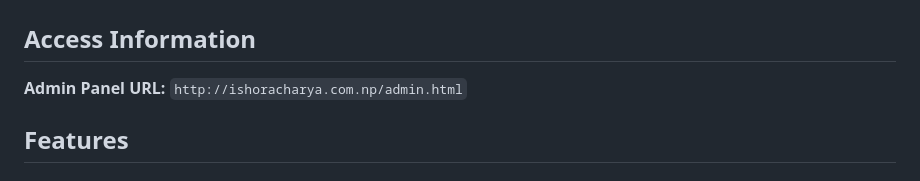
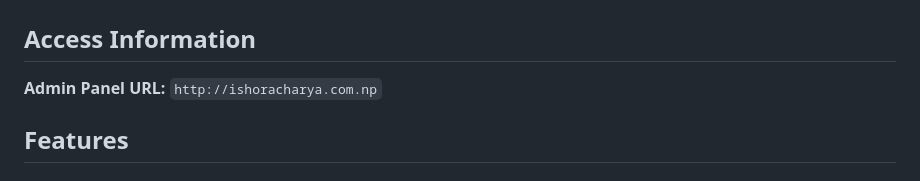
Before and after one commit to ishor18/ishor18.github.io, a Markdown page: ADMIN_README.md, the part around the change. Drawn GitHub-style.

```diff
--- a/ADMIN_README.md
+++ b/ADMIN_README.md
@@ -2,7 +2,7 @@
 
 ## Access Information
 
-**Admin Panel URL:** `http://ishoracharya.com.np/admin.html`
+**Admin Panel URL:** `http://ishoracharya.com.np`
 
 
 ## Features
```
